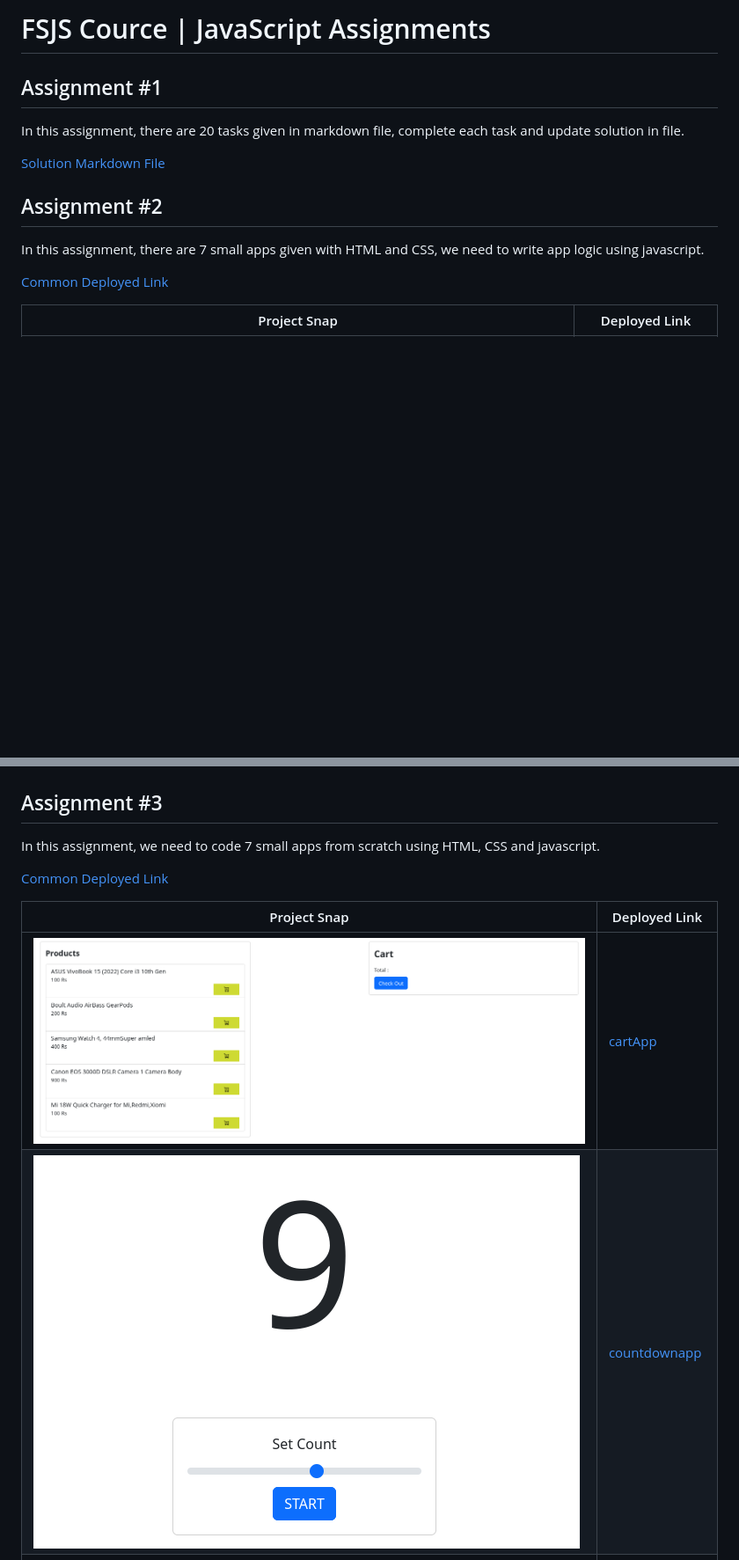
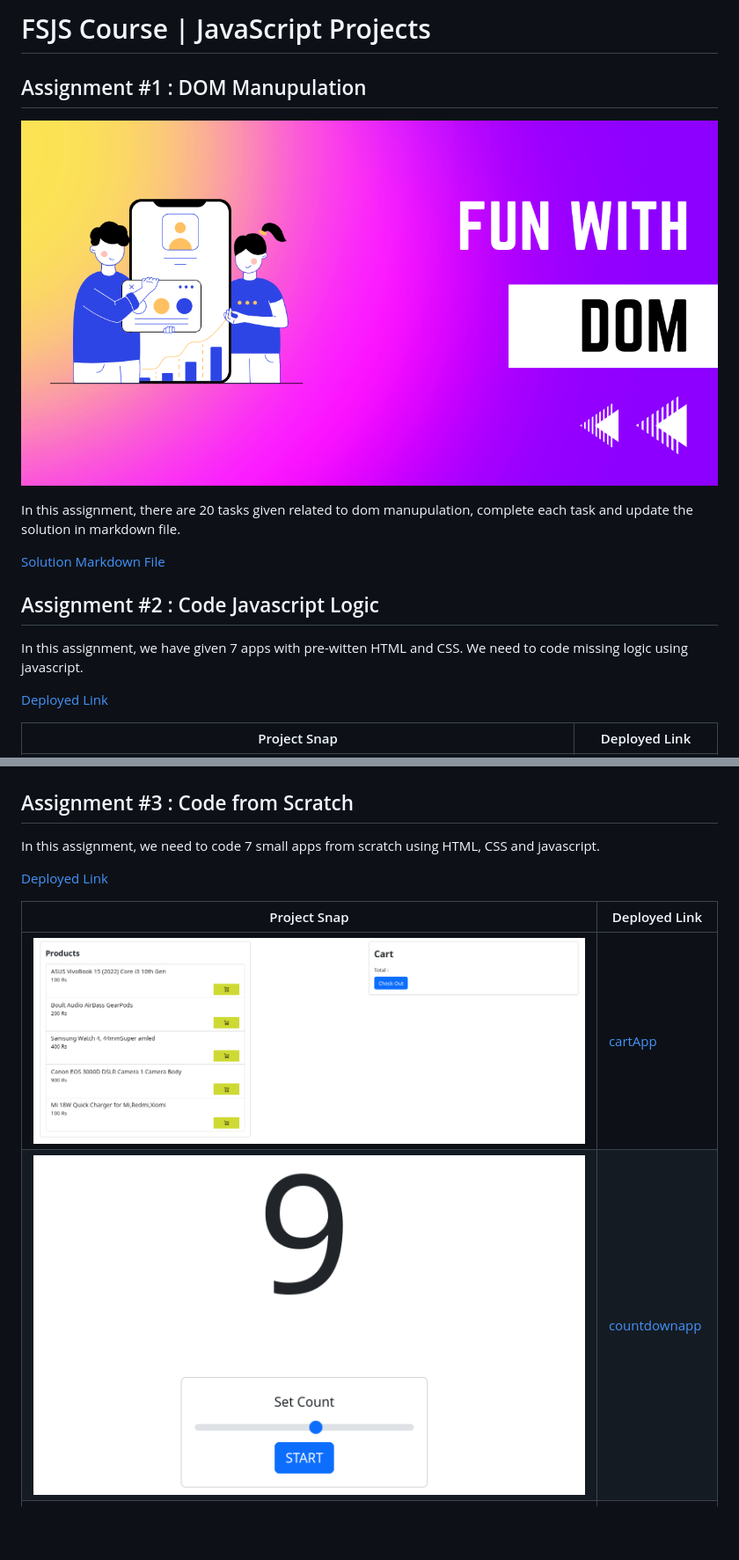
Before and after one commit to sub1120/javascript-projects, a Markdown page: README.md, 2 parts joined by grey strips. Shown: that part at 88% size. GitHub-like rendering; pictures changed too: JavaScript 03/images/proj02.png; blank space fills up the shorter version.

```diff
--- a/README.md
+++ b/README.md
@@ -1,16 +1,17 @@
-# FSJS Cource |  JavaScript Assignments
+# FSJS Course |  JavaScript Projects
 
+## Assignment #1 : DOM Manupulation
 
+![](./JavaScript%2001/banner.png)
 
-## Assignment #1
-In this assignment, there are 20 tasks given in markdown file, complete each task and update solution in file.
+In this assignment, there are 20 tasks given related to dom manupulation, complete each task and update the solution in markdown file.
 
 [Solution Markdown File](./JavaScript%2001/readme.md)
 
-## Assignment #2
-In this assignment, there are 7 small apps given with HTML and CSS, we need to write app logic using javascript.
+## Assignment #2 : Code Javascript Logic
+In this assignment, we have given 7 apps with pre-witten HTML and CSS. We need to code missing logic using javascript.
 
-[Common Deployed Link](https://playful-malabi-fb2e51.netlify.app/javascript%2002/)
+[Deployed Link](https://playful-malabi-fb2e51.netlify.app/javascript%2002/)
 
 | Project Snap      | Deployed Link |
 | ----------- | ----------- |
@@ -22,10 +23,10 @@ In this assignment, there are 7 small apps given with HTML and CSS, we need to w
 |![06jsquizapp](./JavaScript%2002/images/proj06.png)|[06jsquizapp](https://playful-malabi-fb2e51.netlify.app/javascript%2002/06jsquizapp/)|
 |![07seewhatyoutype](./JavaScript%2002/images/proj07.png)|[07seewhatyoutype](https://playful-malabi-fb2e51.netlify.app/javascript%2002/07seewhatyoutype/)|
 
-## Assignment #3
+## Assignment #3 : Code from Scratch
 In this assignment, we need to code 7 small apps from scratch using HTML, CSS and javascript.
 
-[Common Deployed Link](https://playful-malabi-fb2e51.netlify.app/javascript%2003/)
+[Deployed Link](https://playful-malabi-fb2e51.netlify.app/javascript%2003/)
 
 | Project Snap      | Deployed Link |
 | ----------- | ----------- |
```
